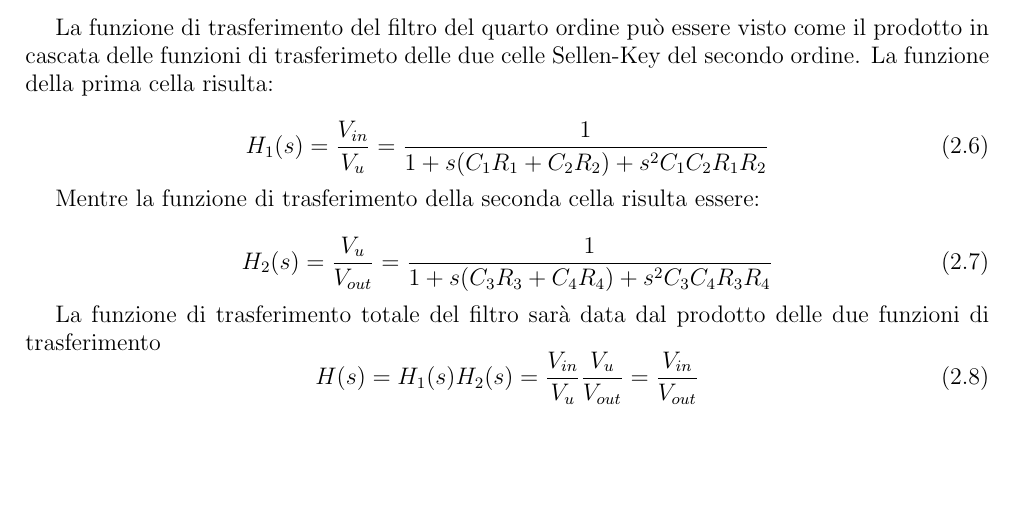
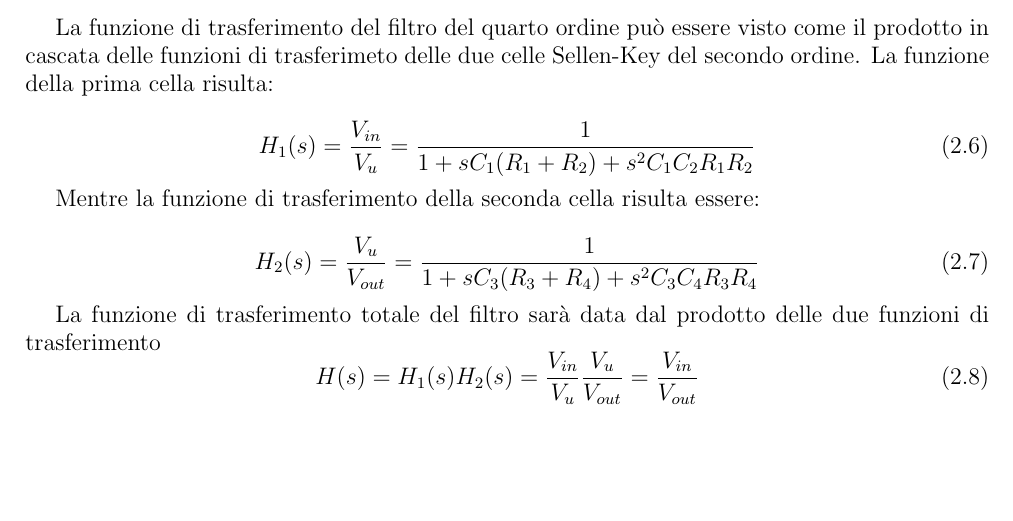
Before and after one commit to LucaBrescia/theremin-psea, a LaTeX document (Theremin.tex): part of page 12 of 15, cut so that both start at the same text. Compiled offline with pdfLaTeX.

Commit message:
Modificate equazioni sallen key

```diff
--- a/Theremin.tex
+++ b/Theremin.tex
@@ -346,13 +346,13 @@
 	La funzione della prima cella risulta:
 
 	\begin{equation}
-		H_1(s) = \frac{V_{in}}{V_u}  =  \frac{1}{1 + s(C_1R_1 + C_2R_2)+ s^2C_1C_2R_1R_2 }
+		H_1(s) = \frac{V_{in}}{V_u}  =  \frac{1}{1 + sC_1(R_1 + R_2)+ s^2C_1C_2R_1R_2 }
 	\end{equation}
 
 	Mentre la funzione di trasferimento della seconda cella risulta essere:
 
 	\begin{equation}
-		H_2(s) = \frac{V_u}{V_{out}}  = \frac{1}{1 + s(C_3R_3 + C_4R_4)+ s^2C_3C_4R_3R_4 }
+		H_2(s) = \frac{V_u}{V_{out}}  = \frac{1}{1 + sC_3(R_3 + R_4)+ s^2C_3C_4R_3R_4 }
 	\end{equation}
 
 	La funzione di trasferimento totale del filtro sarà data dal prodotto delle due funzioni di trasferimento
```
Also changed, not shown: README.md, Theremin.pdf, 4 other files.
